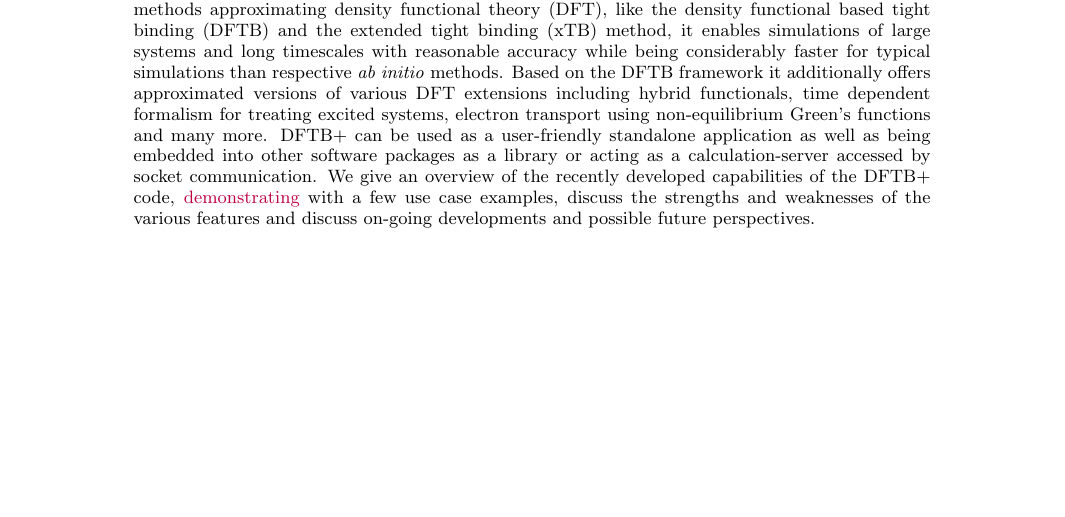
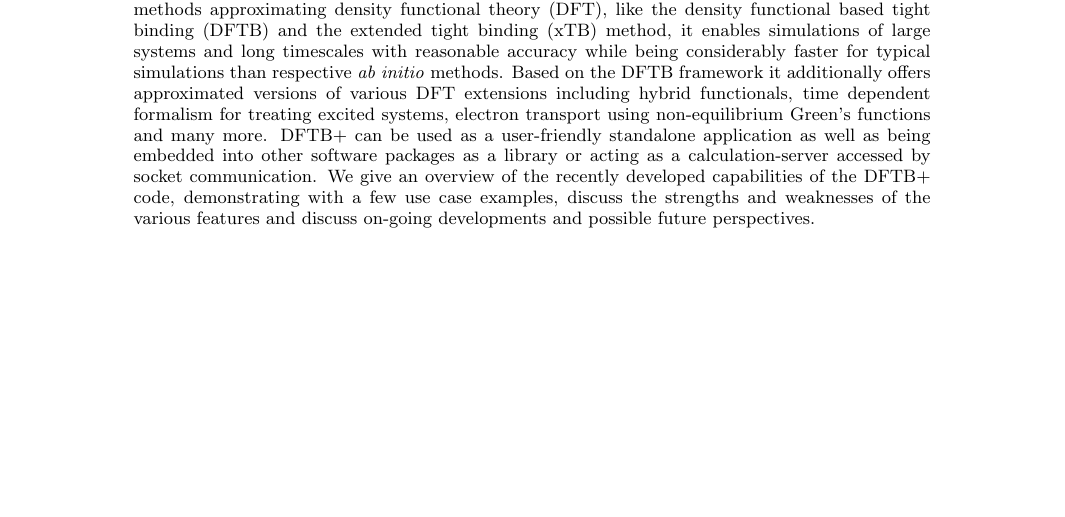
Before and after one commit to bhourahine/psi_k, a LaTeX paper (tex/dftbplus.tex): part of page 2 of 28, cut so that both start at the same text. Compiled offline with pdfLaTeX.

Commit message:
Change template for current paper

```diff
--- a/tex/dftbplus.tex
+++ b/tex/dftbplus.tex
@@ -191,9 +191,9 @@
   user-friendly standalone application as well as being embedded into other
   software packages as a library or acting as a calculation-server accessed by
   socket communication. We give an overview of the recently developed
-  capabilities of the \dftbp{} code, \revision{demonstrating} with a few use
-  case examples, discuss the strengths and weaknesses of the various features
-  and discuss on-going developments and possible future perspectives.
+  capabilities of the \dftbp{} code, demonstrating with a few use case examples,
+  discuss the strengths and weaknesses of the various features and discuss
+  on-going developments and possible future perspectives.
 \end{abstract}
 
 
```
Also changed, not shown: README.md.
